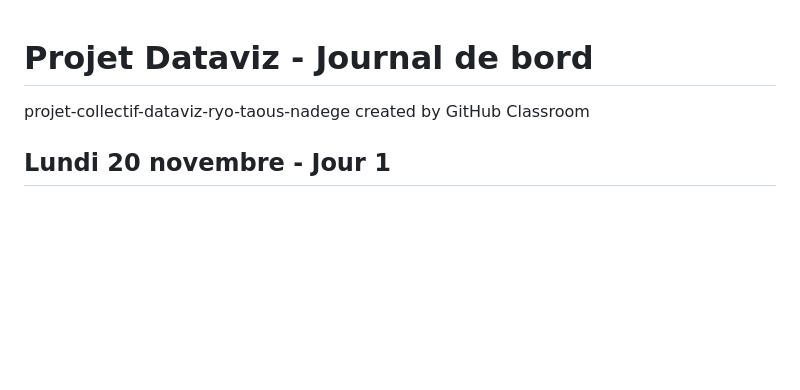
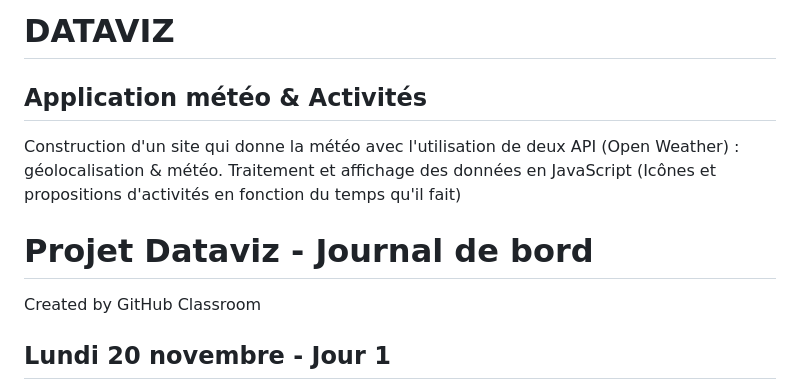
Before and after one commit to adatechschool/projet-collectif-dataviz-ryo-taous-nadege, a Markdown page: README.md, the part around the change. GitHub-like rendering; blank space fills up the shorter version.

Commit message:
ajout explications rapides readme

```diff
--- a/README.md
+++ b/README.md
@@ -1,5 +1,12 @@
+# DATAVIZ
+## Application météo & Activités
+
+Construction d'un site qui donne la météo avec l'utilisation de deux API (Open Weather) : géolocalisation & météo.
+Traitement et affichage des données en JavaScript (Icônes et propositions d'activités en fonction du temps qu'il fait)
+
+
 # Projet Dataviz - Journal de bord
-projet-collectif-dataviz-ryo-taous-nadege created by GitHub Classroom
+Created by GitHub Classroom
 
 ## Lundi 20 novembre - Jour 1
 Recherche d'une idée de projet : suivi de tutos, consultation des ressources, discussions, brain storming, points forts et points faibles de chacun
```
